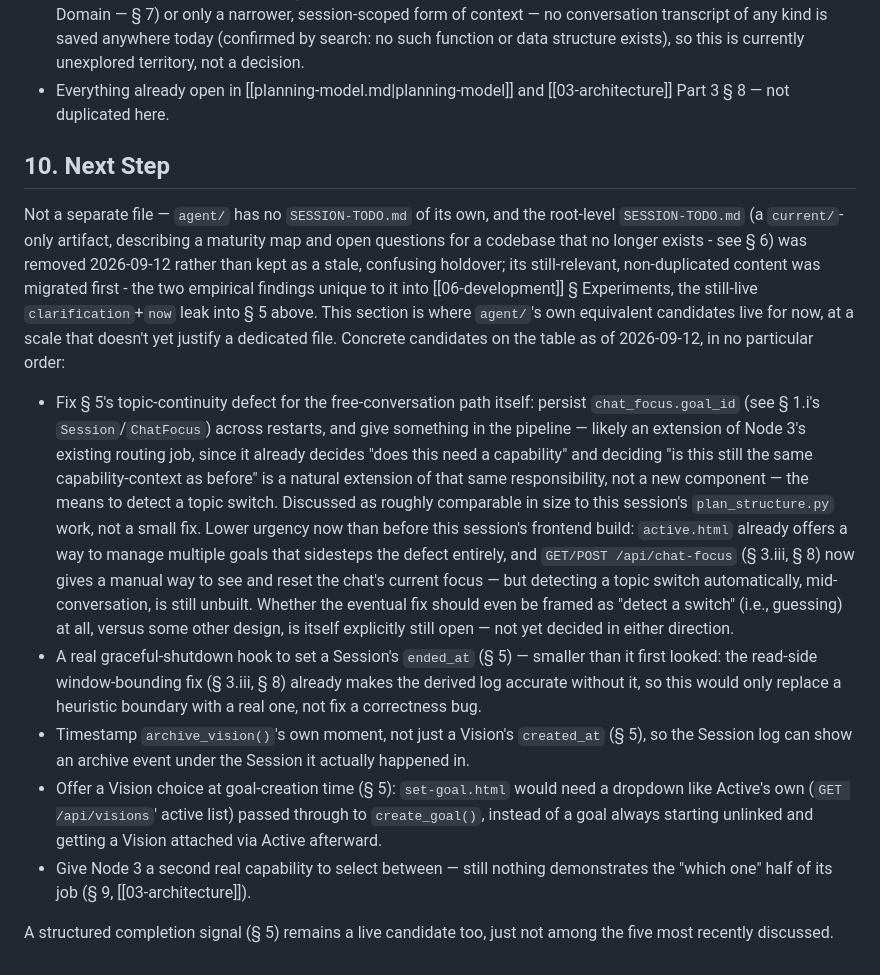
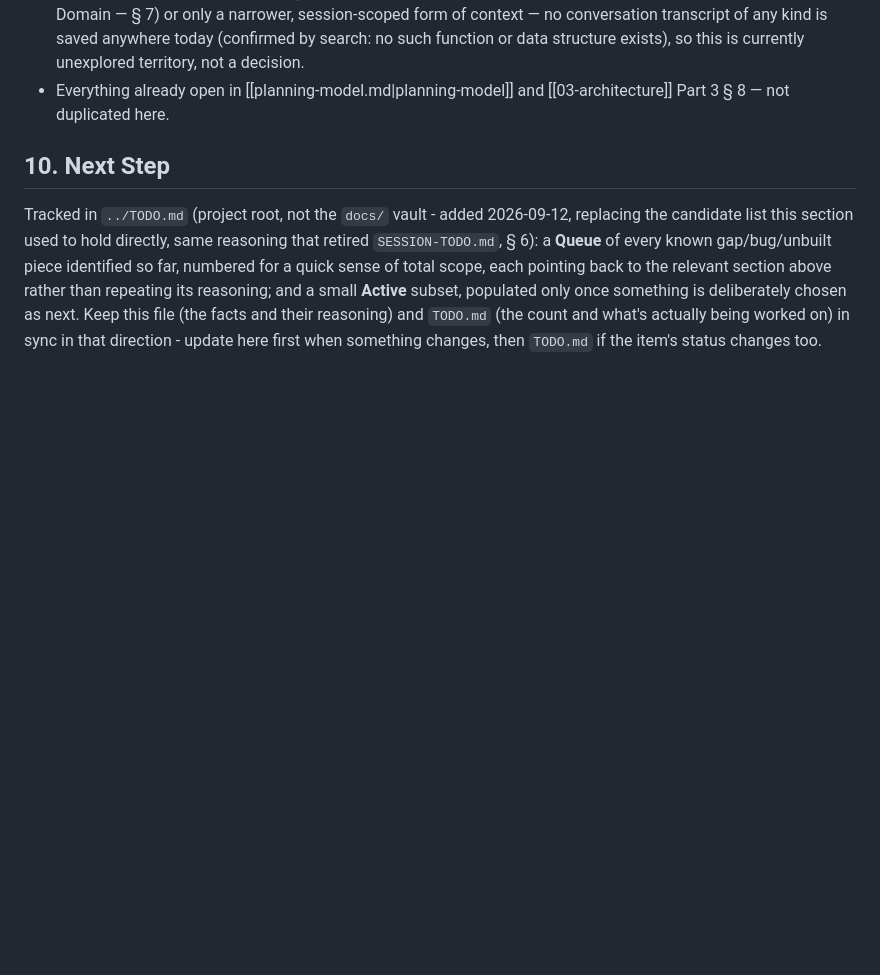
Before and after one commit to olajmn/PROJECT1, a Markdown page: docs/04-current-state.md, the part around the change. Rendered like a GitHub page; blank space fills up the shorter version.

```diff
--- a/docs/04-current-state.md
+++ b/docs/04-current-state.md
@@ -293,12 +293,4 @@ Full list with reasoning: [[05-decisions]].
 
 ## 10. Next Step
 
-Not a separate file — `agent/` has no `SESSION-TODO.md` of its own, and the root-level `SESSION-TODO.md` (a `current/`-only artifact, describing a maturity map and open questions for a codebase that no longer exists - see § 6) was removed 2026-09-12 rather than kept as a stale, confusing holdover; its still-relevant, non-duplicated content was migrated first - the two empirical findings unique to it into [[06-development]] § Experiments, the still-live `clarification`+`now` leak into § 5 above. This section is where `agent/`'s own equivalent candidates live for now, at a scale that doesn't yet justify a dedicated file. Concrete candidates on the table as of 2026-09-12, in no particular order:
-
-- Fix § 5's topic-continuity defect for the free-conversation path itself: persist `chat_focus.goal_id` (see § 1.i's `Session`/`ChatFocus`) across restarts, and give something in the pipeline — likely an extension of Node 3's existing routing job, since it already decides "does this need a capability" and deciding "is this still the same capability-context as before" is a natural extension of that same responsibility, not a new component — the means to detect a topic switch. Discussed as roughly comparable in size to this session's `plan_structure.py` work, not a small fix. Lower urgency now than before this session's frontend build: `active.html` already offers a way to manage multiple goals that sidesteps the defect entirely, and `GET/POST /api/chat-focus` (§ 3.iii, § 8) now gives a manual way to see and reset the chat's current focus — but detecting a topic switch automatically, mid-conversation, is still unbuilt. Whether the eventual fix should even be framed as "detect a switch" (i.e., guessing) at all, versus some other design, is itself explicitly still open — not yet decided in either direction.
-- A real graceful-shutdown hook to set a Session's `ended_at` (§ 5) — smaller than it first looked: the read-side window-bounding fix (§ 3.iii, § 8) already makes the derived log accurate without it, so this would only replace a heuristic boundary with a real one, not fix a correctness bug.
-- Timestamp `archive_vision()`'s own moment, not just a Vision's `created_at` (§ 5), so the Session log can show an archive event under the Session it actually happened in.
-- Offer a Vision choice at goal-creation time (§ 5): `set-goal.html` would need a dropdown like Active's own (`GET /api/visions`' active list) passed through to `create_goal()`, instead of a goal always starting unlinked and getting a Vision attached via Active afterward.
-- Give Node 3 a second real capability to select between — still nothing demonstrates the "which one" half of its job (§ 9, [[03-architecture]]).
-
-A structured completion signal (§ 5) remains a live candidate too, just not among the five most recently discussed.
+Tracked in `../TODO.md` (project root, not the `docs/` vault - added 2026-09-12, replacing the candidate list this section used to hold directly, same reasoning that retired `SESSION-TODO.md`, § 6): a **Queue** of every known gap/bug/unbuilt piece identified so far, numbered for a quick sense of total scope, each pointing back to the relevant section above rather than repeating its reasoning; and a small **Active** subset, populated only once something is deliberately chosen as next. Keep this file (the facts and their reasoning) and `TODO.md` (the count and what's actually being worked on) in sync in that direction - update here first when something changes, then `TODO.md` if the item's status changes too.
```
Also changed, not shown: TODO.md (added, +41 -0 lines).
